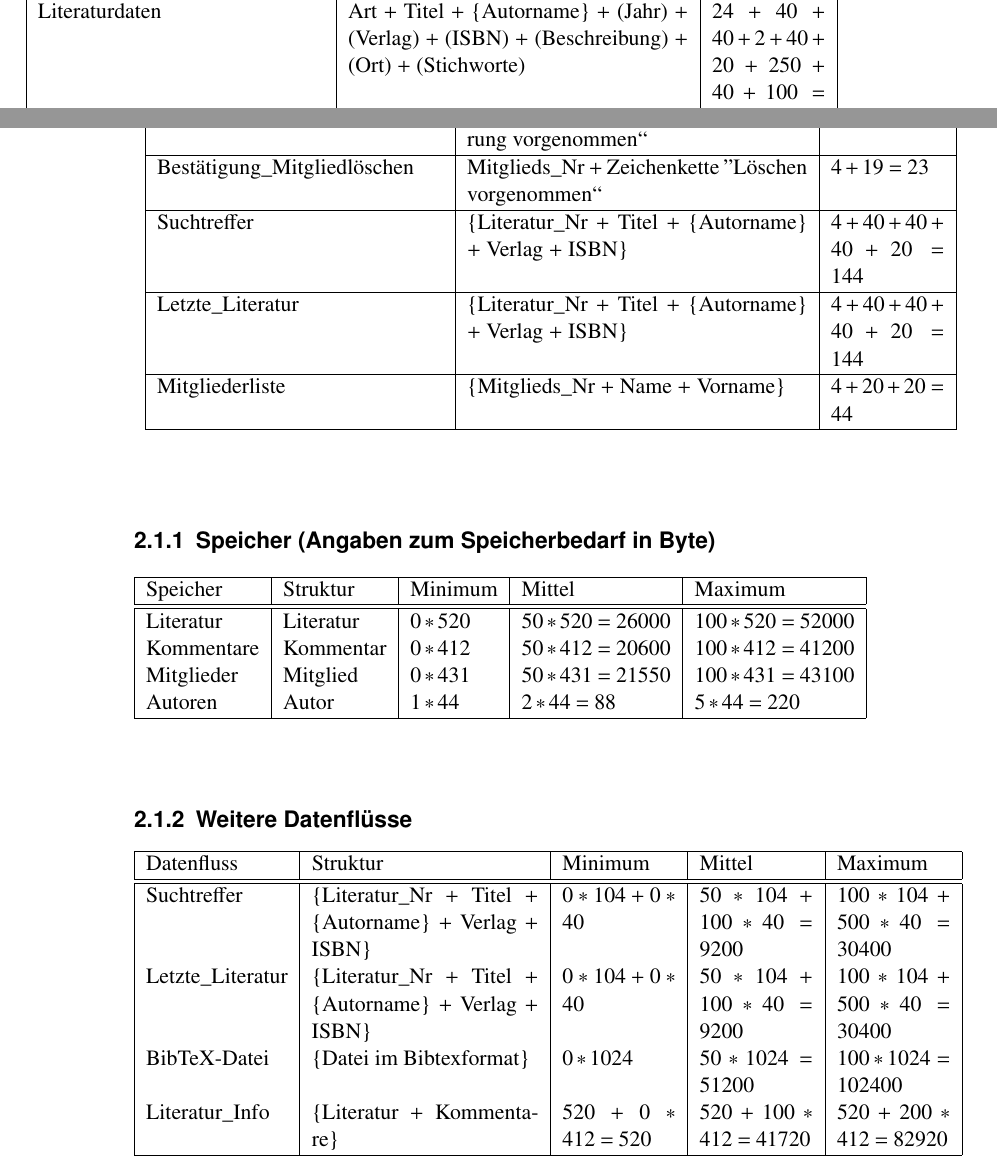
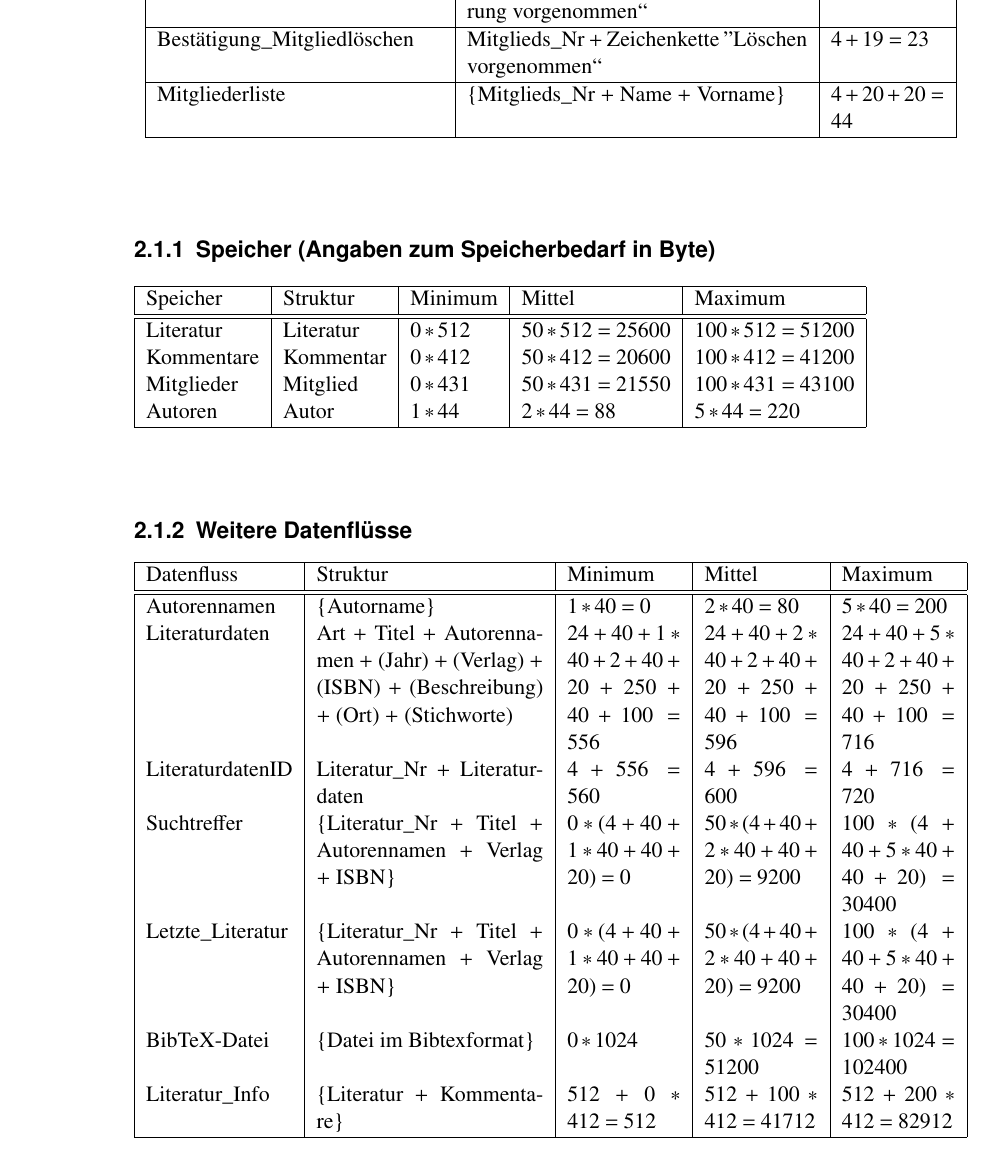
Before and after one commit to BackupTheBerlios/liman-svn, a LaTeX thesis (trunk/docs/beleg1/teilbeleg1.tex, which reads trunk/docs/beleg1/operationelle_anforderungen.tex): two parts of pages 29 and 30 of 36 before the commit and part of page 30 of 36 after it, the two joined at a grey line, cut so that both start at the same text. Compiled offline with pdfLaTeX.

Commit message:
- Operationelle Anforderungen und Datenflüsse auf mehrere Autoren angepasst - Kontextdiagramm, Verhaltensmodell, Bibliotheksverwaltung angepasst, da bei Änderung Datenfluß Literatur ungeeignet ist (Autoren fehlen)   -> LiteraturdatenID

```diff
--- a/trunk/docs/beleg1/operationelle_anforderungen.tex
+++ b/trunk/docs/beleg1/operationelle_anforderungen.tex
@@ -64,8 +64,6 @@ Rechte & [``Benutzer'' $\mid $``Administrator``] & $13$ \\
 \hline\hline
 
 Mitgliedsdaten & Name + Vorname + Login + Passwort + Rechte + E-Mail& $20 + 20 + 12 + 12 + 13 + 350 = 427 $\\
-\hline
-Literaturdaten & Art + Titel + \{Autorname\} + (Jahr) + (Verlag) + (ISBN) + (Beschreibung) + (Ort) + (Stichworte) & $24 + 40 + 40 + 2 + 40 + 20 + 250 + 40 + 100 = 556 $ \\
 \hline
 Kommentardaten & Literatur\_Nr + Mitglieds\_Nr + Kommentartext & $4 + 4 + 4 = 12 $ \\
 \hline
@@ -95,12 +93,6 @@ Bestätigung\_Mitgliedanlegen & Mitglieds\_Nr + Zeichenkette ''Anlegen vorgenomm
 Bestätigung\_Mitgliedändern & Mitglieds\_Nr + Zeichenkette ''Änderung vorgenommen`` & $4 + 20 = 24$\\
 \hline
 Bestätigung\_Mitgliedlöschen & Mitglieds\_Nr + Zeichenkette ''Löschen vorgenommen`` & $4 + 19 = 23$\\
-%\hline
-%Literatur\_Info & Literatur + Kommentare & $ 549 + 412 = 961 $ \textbf{KOMMENTARE = VIELE KOMMENTARE UND NICHT NUR EINER}\\
-\hline
-Suchtreffer & \{Literatur\_Nr + Titel + \{Autorname\} + Verlag + ISBN\} & $4 + 40 + 40 + 40 + 20 = 144$\\
-\hline
-Letzte\_Literatur & \{Literatur\_Nr + Titel + \{Autorname\} + Verlag + ISBN\} & $4 + 40 + 40 + 40 + 20 = 144$\\
 \hline
 Mitgliederliste & \{Mitglieds\_Nr + Name + Vorname\} & $4 + 20 + 20 = 44 $\\
 \hline
@@ -112,7 +104,7 @@ Mitgliederliste & \{Mitglieds\_Nr + Name + Vorname\} & $4 + 20 + 20 = 44 $\\
 \hline
 Speicher & Struktur & Minimum & Mittel & Maximum \\
 \hline\hline
-Literatur & {Literatur} & $0*520$ & $50*520=26000$ & $100*520=52000$ \\
+Literatur & {Literatur} & $0*512$ & $50*512=25600$ & $100*512=51200$ \\
 Kommentare & {Kommentar} & $0*412$ & $50*412=20600$ & $100*412=41200$ \\
 Mitglieder & {Mitglied}  & $0*431$ & $50*431=21550$ & $100*431=43100$ \\
 Autoren & {Autor} & $1*44$ & $2*44=88$ & $5*44=220$ \\
@@ -125,10 +117,13 @@ Autoren & {Autor} & $1*44$ & $2*44=88$ & $5*44=220$ \\
 Datenfluss & Struktur & Minimum & Mittel & Maximum \\
 \hline\hline
 
-Suchtreffer & \{Literatur\_Nr + Titel + \{Autorname\} + Verlag + ISBN\}  & $0*104 + 0*40$ & $50*104 + 100*40=9200$ & $100*104 + 500*40=30400$ \\
-Letzte\_Literatur & \{Literatur\_Nr + Titel + \{Autorname\} + Verlag + ISBN\}  & $0*104 + 0*40$ & $50*104 + 100*40=9200$ & $100*104 + 500*40=30400$ \\
+Autorennamen & \{Autorname\} & $1*40=0$ & $2*40=80$ & $5*40=200$\\
+Literaturdaten & Art + Titel + Autorennamen + (Jahr) + (Verlag) + (ISBN) + (Beschreibung) + (Ort) + (Stichworte) & $24 + 40 + 1*40 + 2 + 40 + 20 + 250 + 40 + 100 = 556 $ & $24 + 40 + 2*40 + 2 + 40 + 20 + 250 + 40 + 100=596$ & $24 + 40 + 5*40 + 2 + 40 + 20 + 250 + 40 + 100 = 716 $  \\
+LiteraturdatenID & Literatur\_Nr + Literaturdaten & $4 + 556 = 560 $ & $4 + 596 = 600$ & $4 + 716 = 720 $  \\
+Suchtreffer & \{Literatur\_Nr + Titel + Autorennamen + Verlag + ISBN\} & $0*(4 + 40 + 1*40 + 40 + 20) = 0$ & $50*(4 + 40 + 2*40 + 40 + 20) = 9200$ & $100*(4 + 40 + 5*40 + 40 + 20) = 30400$\\
+Letzte\_Literatur & \{Literatur\_Nr + Titel + Autorennamen + Verlag + ISBN\} & $0*(4 + 40 + 1*40 + 40 + 20) = 0$ & $50*(4 + 40 + 2*40 + 40 + 20)=9200$ & $100*(4 + 40 + 5*40 + 40 + 20)=30400$\\
 BibTeX-Datei & \{Datei im Bibtexformat\} & $0*1024$ & $50*1024=51200$ & $100*1024=102400$ \\
-Literatur\_Info & \{Literatur + Kommentare\} & $520 + 0*412=520$ & $520 + 100*412=41720$ & $520 + 200*412=82920$ \\
+Literatur\_Info & \{Literatur + Kommentare\} & $512 + 0*412=512$ & $512 + 100*412=41712$ & $512 + 200*412=82912$ \\
 \hline
 \end{tabular}
 
```
Also changed, not shown: trunk/docs/beleg1/funktionelle_anforderungen.tex (+7 -4 lines), trunk/docs/beleg1/grobes_verhaltensmodell.eps, trunk/docs/beleg1/grobes_verhaltensmodell.pdf, trunk/docs/beleg1/kontextdiagramm.eps, trunk/docs/beleg1/kontextdiagramm.pdf, trunk/docs/beleg1/teilmodell_bibliotheksverwaltung.eps, trunk/docs/beleg1/teilmodell_bibliotheksverwaltung.pdf, trunk/docs/beleg1/operationelle_anforderungen.tex (6 more changed lines), 3 other files.
